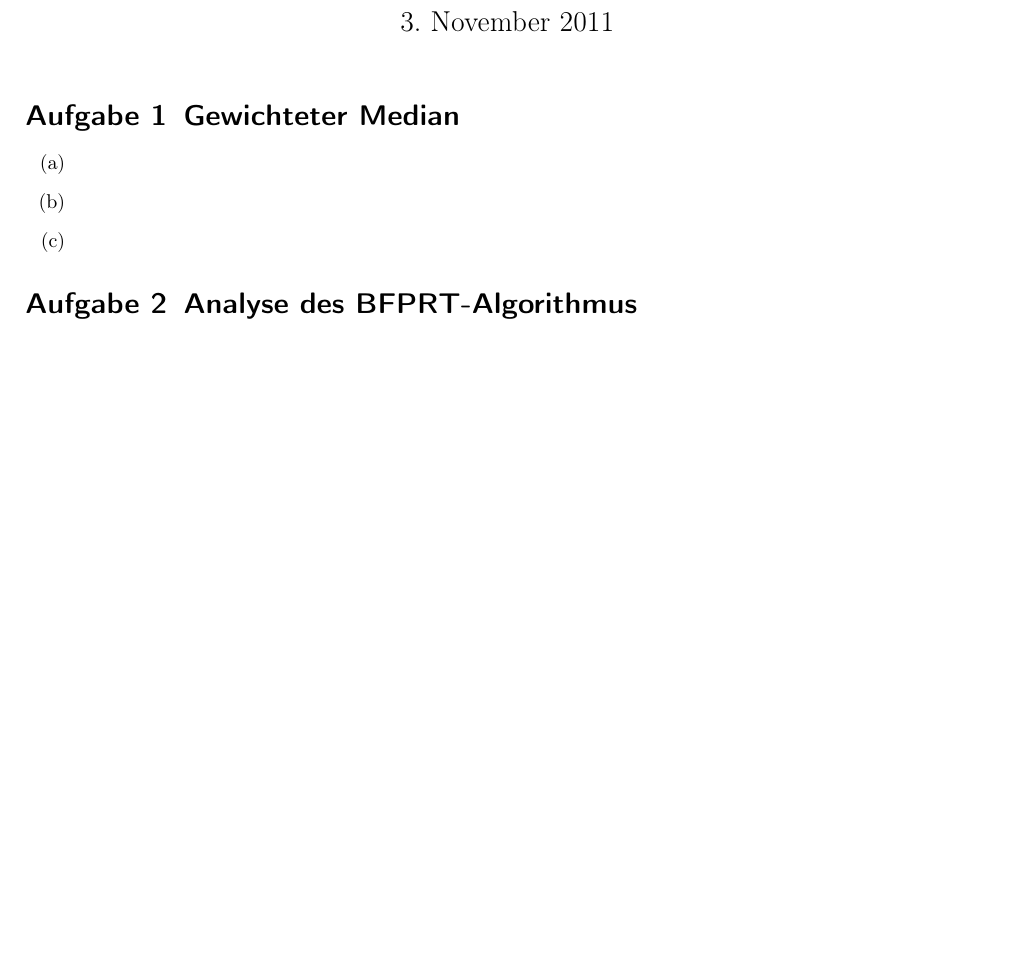
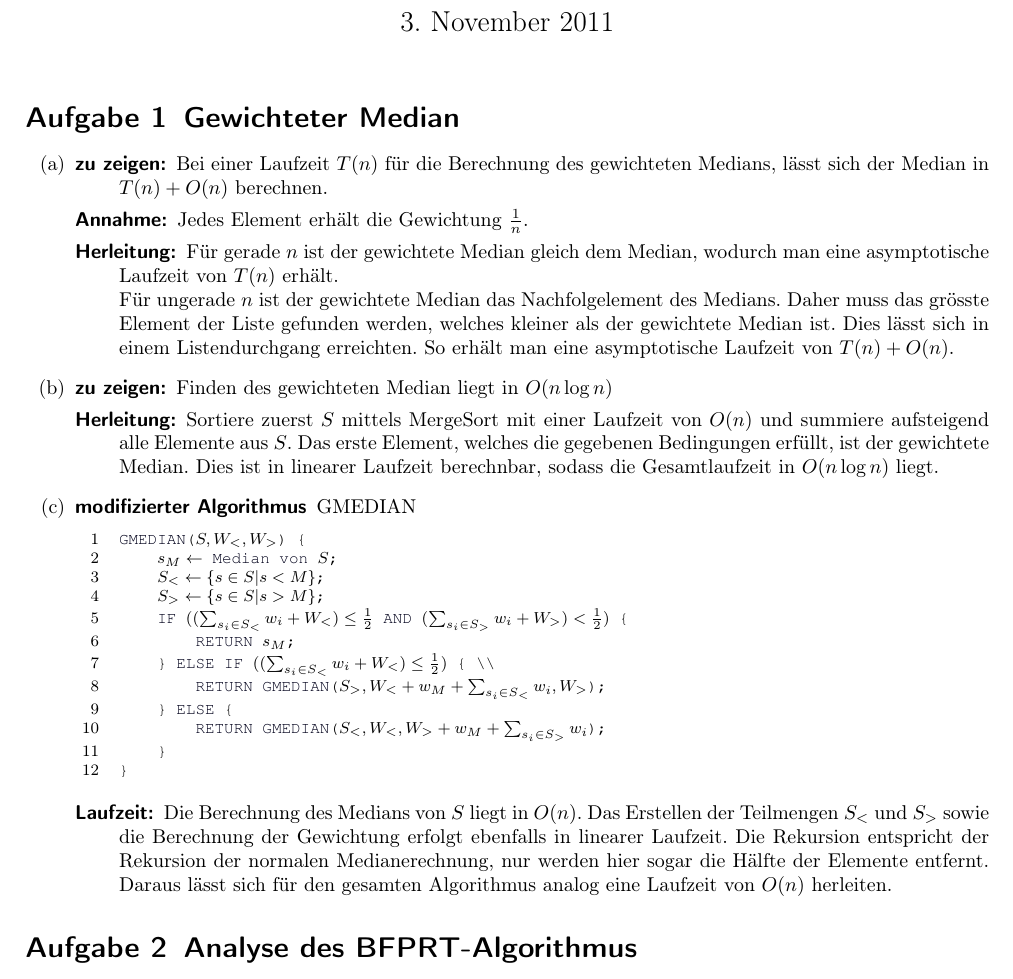
Before and after one commit to miri64/Uni-WS1112, a LaTeX document (HA/u02/u02_gruppe_m&r.tex): part of page 1 of 3 before the commit and part of page 1 of 4 after it, cut so that both start at the same text, the shorter picture padded with empty space. Compiled offline with LaTeX, dvips and Ghostscript.

Commit message:
[HA] 2.1) hinzugefügt.
1b) ist jedoch mit "trivialer" Lösung, da mir eine andere Lösung nicht eingefallen ist.

```diff
--- a/HA/u02/u02_gruppe_m&r.tex
+++ b/HA/u02/u02_gruppe_m&r.tex
@@ -59,9 +59,34 @@
 
 \section{Gewichteter Median}
 \begin{enumerate}
-\item
-\item
-\item
+\item \begin{description}
+	\item[zu zeigen:] Bei einer Laufzeit $T(n)$ für die Berechnung des gewichteten Medians, lässt sich der Median in $T(n) + O(n)$ berechnen.
+	\item[Annahme:] Jedes Element erhält die Gewichtung $\frac{1}{n}$.
+	\item[Herleitung:] Für gerade $n$ ist der gewichtete Median gleich dem Median, wodurch man eine asymptotische Laufzeit von $T(n)$ erh\"alt.\\
+Für ungerade $n$ ist der gewichtete Median das Nachfolgelement des Medians. Daher muss das gr\"osste Element der Liste gefunden werden, welches kleiner als der gewichtete Median ist. Dies lässt sich in einem Listendurchgang erreichten. So erh\"alt man eine asymptotische Laufzeit von $T(n) + O(n)$.
+	\end{description}
+\item   \begin{description}
+	\item[zu zeigen:] Finden des gewichteten Median liegt in $O(n \log n)$
+	\item[Herleitung:] Sortiere zuerst $S$ mittels MergeSort mit einer Laufzeit von $O(n)$ und summiere aufsteigend alle Elemente aus $S$. Das erste Element, welches die gegebenen Bedingungen erf\"ullt, ist der gewichtete Median. Dies ist in linearer Laufzeit berechnbar, sodass die Gesamtlaufzeit in $O(n \log n)$ liegt.
+	\end{description}
+\item  \begin{description}
+	\item[modifizierter Algorithmus] GMEDIAN
+	\begin{lstlisting}[mathescape=true]
+GMEDIAN($S, W_<, W_>$) {
+	$s_M \leftarrow$ Median von $S$;
+	$S_< \leftarrow \{s \in S | s < M\}$;
+	$S_> \leftarrow \{s \in S | s > M\}$;
+	IF $((\sum_{s_i \in S_<}{w_i} + W_<) \leq \frac{1}{2}$ AND $(\sum_{s_i \in S_>}{w_i} + W_>) < \frac{1}{2})$ {
+		RETURN $s_M$;
+	} ELSE IF $((\sum_{s_i \in S_<}{w_i} + W_<) \leq \frac{1}{2})$ { \\
+		RETURN GMEDIAN($S_>, W_< + w_M + \sum_{s_i \in S_<}{w_i}, W_>$);
+	} ELSE {
+		RETURN GMEDIAN($S_<, W_<, W_> + w_M + \sum_{s_i \in S_>}{w_i}$);
+	}
+}
+	\end{lstlisting}
+	\item[Laufzeit:] Die Berechnung des Medians von $S$ liegt in $O(n)$. Das Erstellen der Teilmengen $S_<$ und $S_>$ sowie die Berechnung der Gewichtung erfolgt ebenfalls in linearer Laufzeit. Die Rekursion entspricht der Rekursion der normalen Medianerechnung, nur werden hier sogar die H\"alfte der Elemente entfernt. Daraus lässt sich f\"ur den gesamten Algorithmus analog eine Laufzeit von $O(n)$ herleiten.
+	\end{description}
 \end{enumerate}
 
 
```
